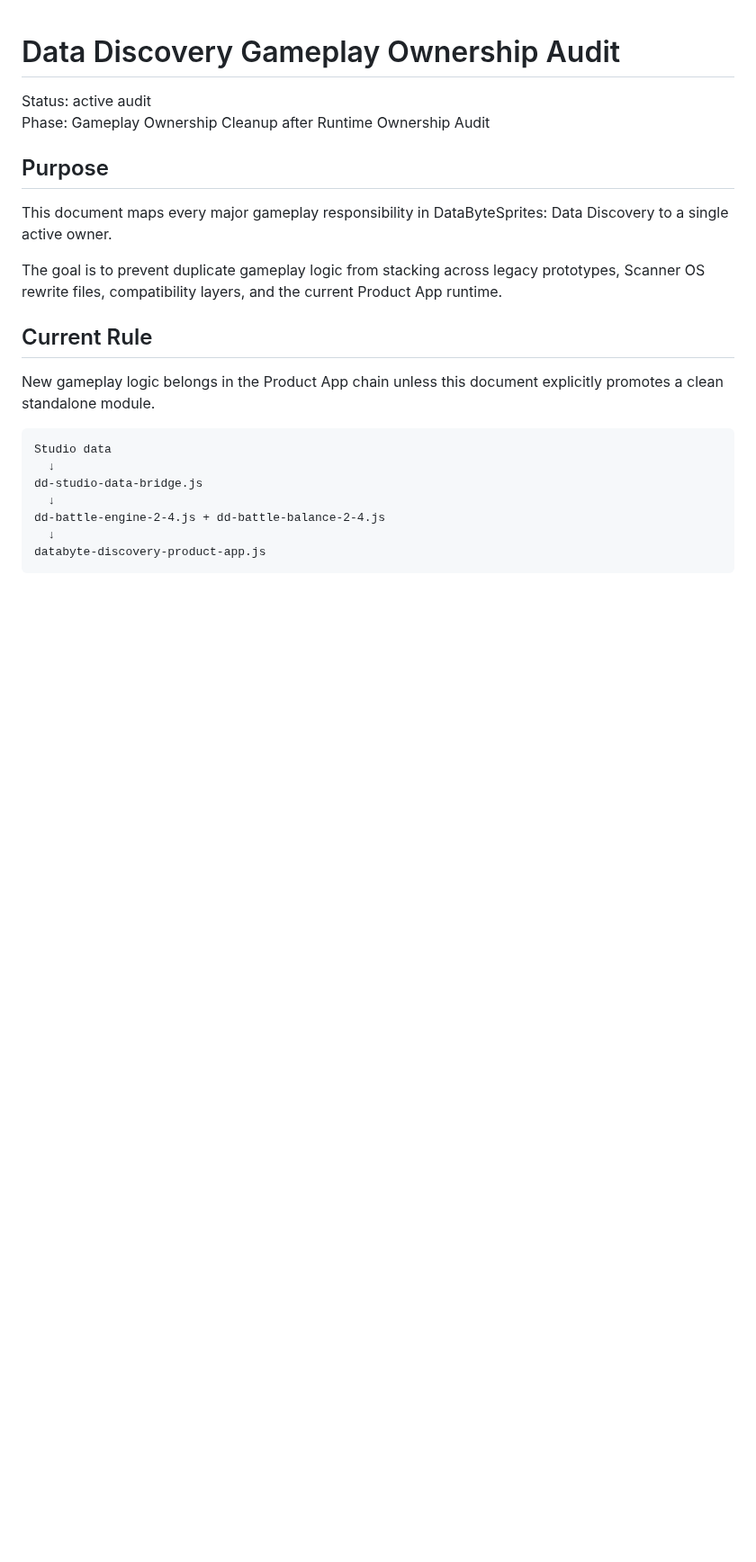
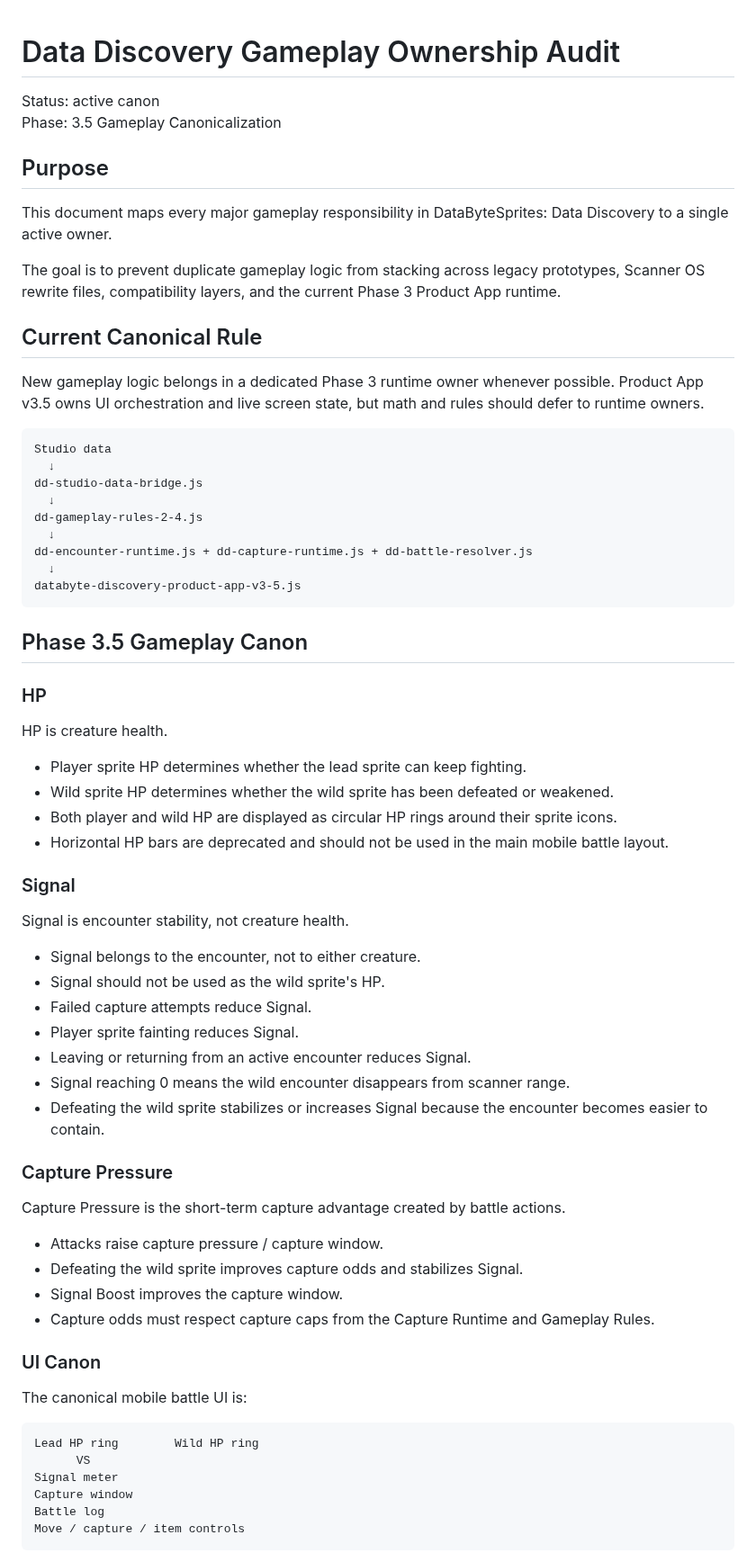
Before and after one commit to voltanlabs/voltanlabs.github.io, a Markdown page: docs/databyte-gameplay-ownership-audit.md, the part around one of its changes. Shown at 90% size. GitHub-like rendering; blank space fills up the shorter version.

Commit message:
Document Phase 3.5 gameplay canon

````diff
--- a/docs/databyte-gameplay-ownership-audit.md
+++ b/docs/databyte-gameplay-ownership-audit.md
@@ -1,24 +1,72 @@
 # Data Discovery Gameplay Ownership Audit
 
-Status: active audit
-Phase: Gameplay Ownership Cleanup after Runtime Ownership Audit
+Status: active canon
+Phase: 3.5 Gameplay Canonicalization
 
 ## Purpose
 
 This document maps every major gameplay responsibility in DataByteSprites: Data Discovery to a single active owner.
 
-The goal is to prevent duplicate gameplay logic from stacking across legacy prototypes, Scanner OS rewrite files, compatibility layers, and the current Product App runtime.
+The goal is to prevent duplicate gameplay logic from stacking across legacy prototypes, Scanner OS rewrite files, compatibility layers, and the current Phase 3 Product App runtime.
 
-## Current Rule
+## Current Canonical Rule
 
-New gameplay logic belongs in the Product App chain unless this document explicitly promotes a clean standalone module.
+New gameplay logic belongs in a dedicated Phase 3 runtime owner whenever possible. Product App v3.5 owns UI orchestration and live screen state, but math and rules should defer to runtime owners.
 
 ```text
 Studio data
   ↓
 dd-studio-data-bridge.js
   ↓
-dd-battle-engine-2-4.js + dd-battle-balance-2-4.js
+dd-gameplay-rules-2-4.js
   ↓
-databyte-discovery-product-app.js
+dd-encounter-runtime.js + dd-capture-runtime.js + dd-battle-resolver.js
+  ↓
+databyte-discovery-product-app-v3-5.js
 ```
+
+## Phase 3.5 Gameplay Canon
+
+### HP
+
+HP is creature health.
+
+- Player sprite HP determines whether the lead sprite can keep fighting.
+- Wild sprite HP determines whether the wild sprite has been defeated or weakened.
+- Both player and wild HP are displayed as circular HP rings around their sprite icons.
+- Horizontal HP bars are deprecated and should not be used in the main mobile battle layout.
+
+### Signal
+
+Signal is encounter stability, not creature health.
+
+- Signal belongs to the encounter, not to either creature.
+- Signal should not be used as the wild sprite's HP.
+- Failed capture attempts reduce Signal.
+- Player sprite fainting reduces Signal.
+- Leaving or returning from an active encounter reduces Signal.
+- Signal reaching 0 means the wild encounter disappears from scanner range.
+- Defeating the wild sprite stabilizes or increases Signal because the encounter becomes easier to contain.
+
+### Capture Pressure
+
+Capture Pressure is the short-term capture advantage created by battle actions.
+
+- Attacks raise capture pressure / capture window.
+- Defeating the wild sprite improves capture odds and stabilizes Signal.
+- Signal Boost improves the capture window.
+- Capture odds must respect capture caps from the Capture Runtime and Gameplay Rules.
+
+### UI Canon
+
+The canonical mobile battle UI is:
+
+```text
+Lead HP ring        Wild HP ring
+      VS
+Signal meter
+Capture window
+Battle log
+Move / capture / item controls
+```
+
````
Also changed, not shown: other parts of docs/databyte-gameplay-ownership-audit.md (+47 -43 lines).
